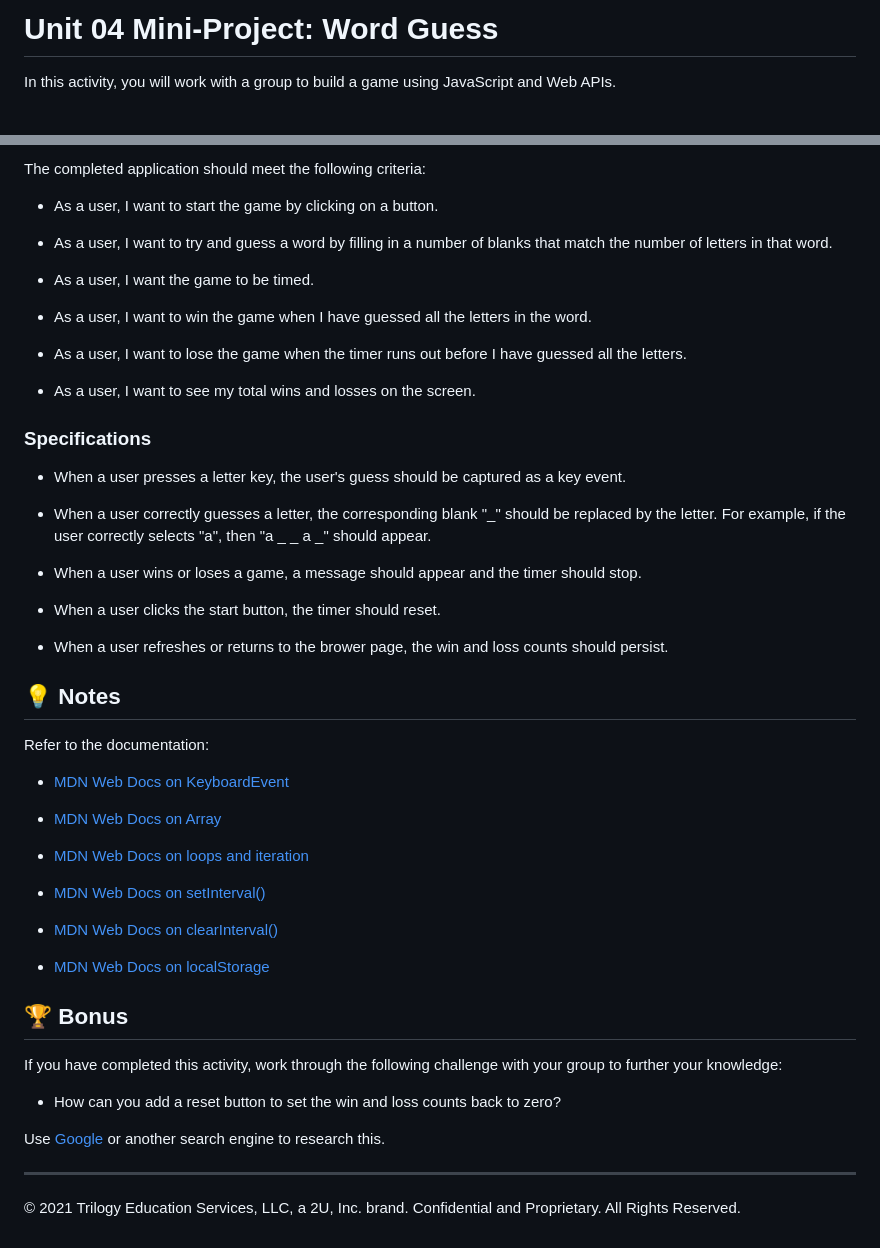
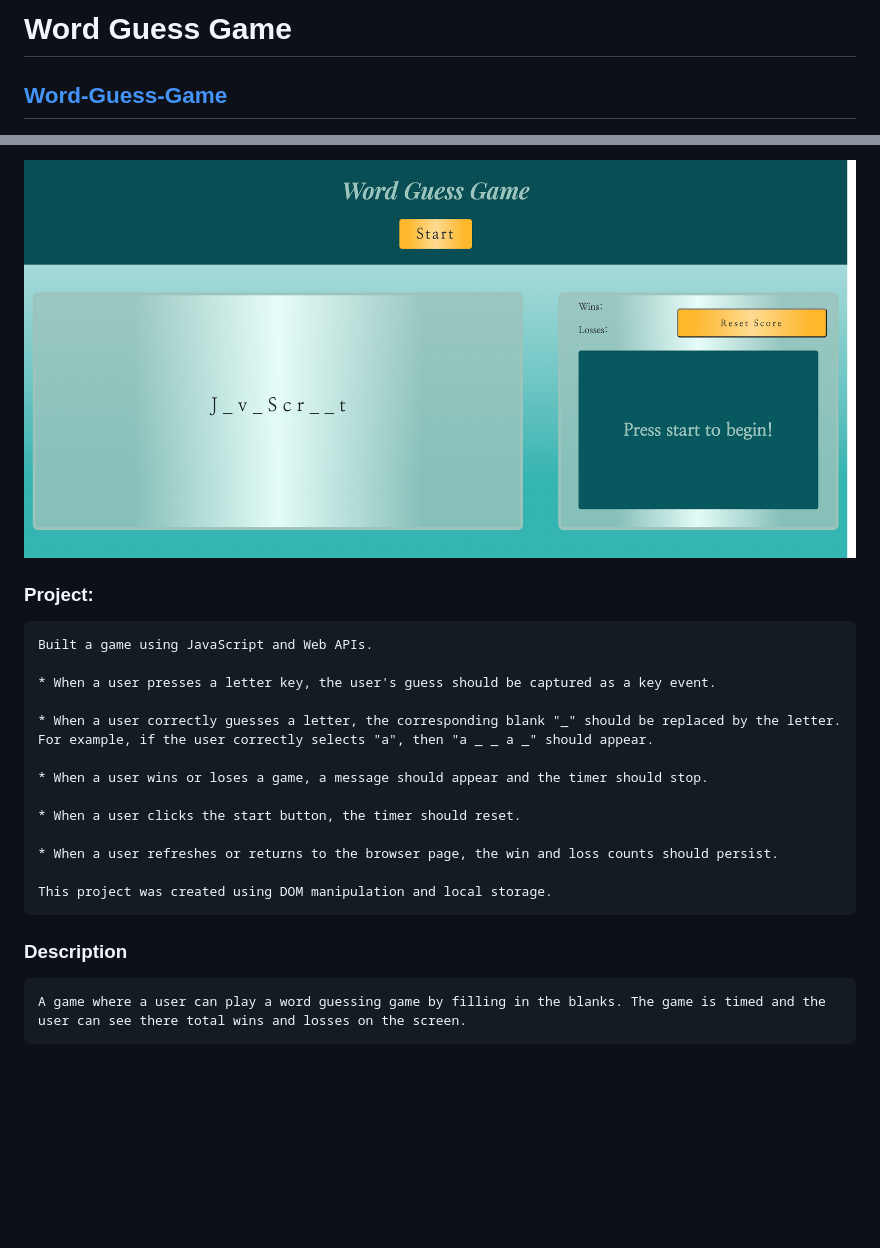
Before and after one commit to JosieMald/word-guess, a Markdown page: README.md, 2 parts joined by grey strips. GitHub-like rendering; pictures changed too: assets/images/word-guess-SS.png (added); blank space fills up the shorter version.

Commit message:
Updated ReadMe with project details and imgs.

````diff
--- a/README.md
+++ b/README.md
@@ -1,4 +1,4 @@
-# Unit 04 Mini-Project: Word Guess
+# Word Guess Game
 
-In this activity, you will work with a group to build a game using JavaScript and Web APIs.
+## [Word-Guess-Game](https://josiemald.github.io/word-guess/)
 
@@ -6,19 +6,9 @@ In this activity, you will work with a group to build a game using JavaScript an
 
-The completed application should meet the following criteria:
+![Word Guess](./assets/images/word-guess-SS.png)
 
-* As a user, I want to start the game by clicking on a button.
-
-* As a user, I want to try and guess a word by filling in a number of blanks that match the number of letters in that word.
-
-* As a user, I want the game to be timed.
-
-* As a user, I want to win the game when I have guessed all the letters in the word.
-
-* As a user, I want to lose the game when the timer runs out before I have guessed all the letters.
-
-* As a user, I want to see my total wins and losses on the screen.
-
-### Specifications
+### Project:
+```
+Built a game using JavaScript and Web APIs.
 
 * When a user presses a letter key, the user's guess should be captured as a key event.
 
@@ -28,32 +18,12 @@ The completed application should meet the following criteria:
 
 * When a user clicks the start button, the timer should reset.
 
-* When a user refreshes or returns to the brower page, the win and loss counts should persist.
+* When a user refreshes or returns to the browser page, the win and loss counts should persist.
 
-## 💡 Notes
+This project was created using DOM manipulation and local storage.
+```
 
-Refer to the documentation:
-
-* [MDN Web Docs on KeyboardEvent](https://developer.mozilla.org/en-US/docs/Web/API/KeyboardEvent)
-
-* [MDN Web Docs on Array](https://developer.mozilla.org/en-US/docs/Web/JavaScript/Reference/Global_Objects/Array)
-
-* [MDN Web Docs on loops and iteration](https://developer.mozilla.org/en-US/docs/Web/JavaScript/Guide/Loops_and_iteration)
-
-* [MDN Web Docs on setInterval()](https://developer.mozilla.org/en-US/docs/Web/API/WindowOrWorkerGlobalScope/setInterval)
-
-* [MDN Web Docs on clearInterval()](https://developer.mozilla.org/en-US/docs/Web/API/WindowOrWorkerGlobalScope/clearInterval)
-
-* [MDN Web Docs on localStorage](https://developer.mozilla.org/en-US/docs/Web/API/Window/localStorage)
-
-## 🏆 Bonus
-
-If you have completed this activity, work through the following challenge with your group to further your knowledge:
-
-* How can you add a reset button to set the win and loss counts back to zero?
-
-Use [Google](https://www.google.com) or another search engine to research this.
-
----
-
-© 2021 Trilogy Education Services, LLC, a 2U, Inc. brand. Confidential and Proprietary. All Rights Reserved.
+### Description
+```
+A game where a user can play a word guessing game by filling in the blanks. The game is timed and the user can see there total wins and losses on the screen.
+```
````
Also changed, not shown: other parts of README.md (+1 -1 lines), assets/images/Screen Shot 2022-04-05 at 8.06.50 PM.png (deleted), 1 other file.
